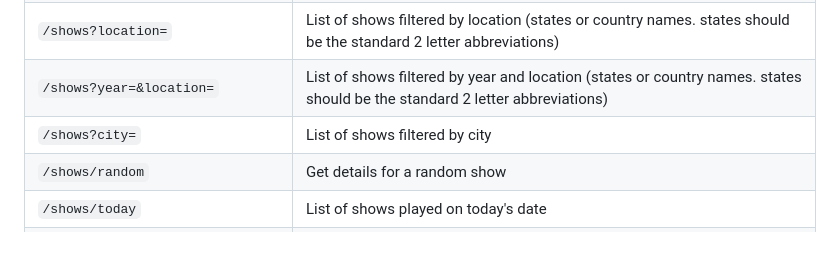
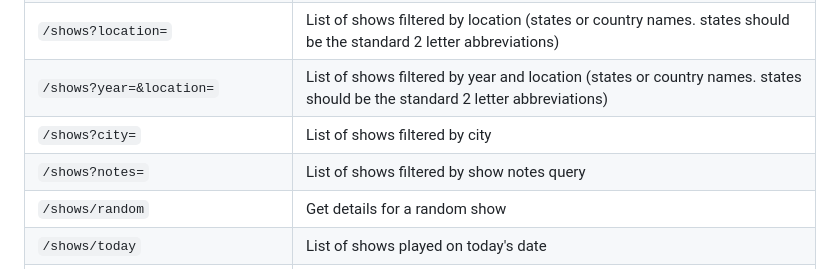
Before and after one commit to LunarDrift/gddb, a Markdown page: README.md, the part around one of its changes. Rendered like a GitHub page; blank space fills up the shorter version.

Commit message:
Update README with new endpoint

```diff
--- a/README.md
+++ b/README.md
@@ -94,6 +94,7 @@ take a look at the [wiki](https://github.com/LunarDrift/gddb/wiki).
 | `/shows?location=`                  | List of shows filtered by location (states or country names. states should be the standard 2 letter abbreviations)          |
 | `/shows?year=&location=`            | List of shows filtered by year and location (states or country names. states should be the standard 2 letter abbreviations) |
 | `/shows?city=`                      | List of shows filtered by city                                                                                              |
+| `/shows?notes=`                     | List of shows filtered by show notes query                                                                                  |
 | `/shows/random`                     | Get details for a random show                                                                                               |
 | `/shows/today`                      | List of shows played on today's date                                                                                        |
 | `/songs?sort=most_played`           | Returns a list of all songs and the amount of times they were played                                                        |
```
Also changed, not shown: other parts of README.md (+4 -4 lines).
